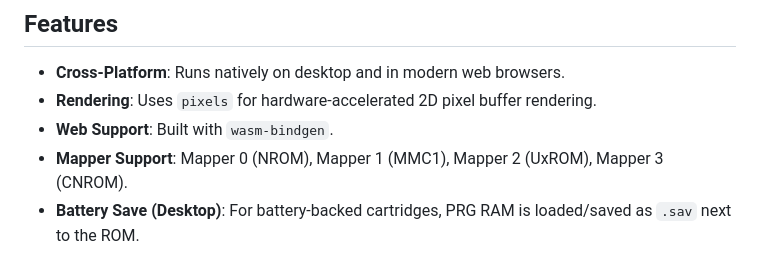
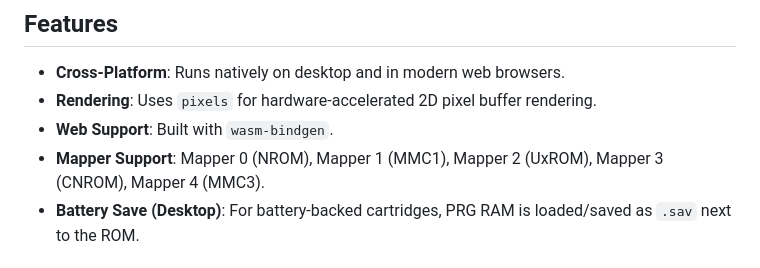
Before and after one commit to yoshy3/rust_emu, a Markdown page: README.md, the part around the change. GitHub-like rendering.

```diff
--- a/README.md
+++ b/README.md
@@ -16,7 +16,7 @@ A Nintendo Entertainment System (NES) emulator written in Rust, targeting generi
 - **Cross-Platform**: Runs natively on desktop and in modern web browsers.
 - **Rendering**: Uses `pixels` for hardware-accelerated 2D pixel buffer rendering.
 - **Web Support**: Built with `wasm-bindgen`.
-- **Mapper Support**: Mapper 0 (NROM), Mapper 1 (MMC1), Mapper 2 (UxROM), Mapper 3 (CNROM).
+- **Mapper Support**: Mapper 0 (NROM), Mapper 1 (MMC1), Mapper 2 (UxROM), Mapper 3 (CNROM), Mapper 4 (MMC3).
 - **Battery Save (Desktop)**: For battery-backed cartridges, PRG RAM is loaded/saved as `.sav` next to the ROM.
 
 ## Prerequisites
```
Also changed, not shown: README_ja.md (+1 -1 lines).
